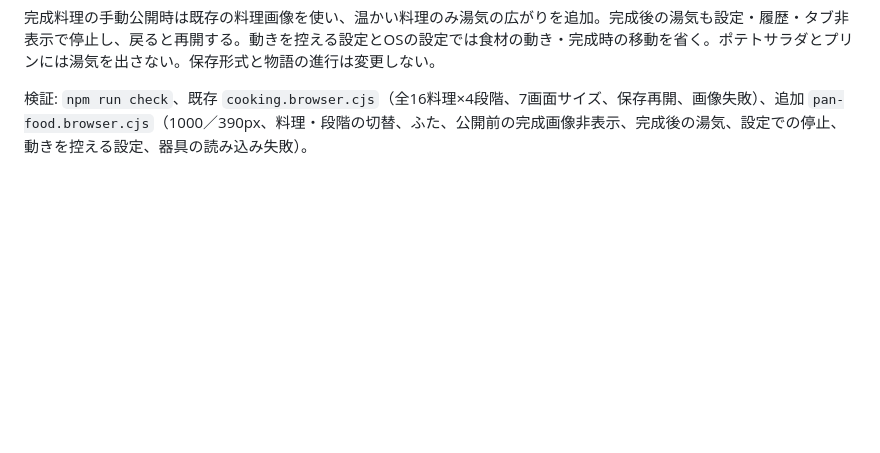
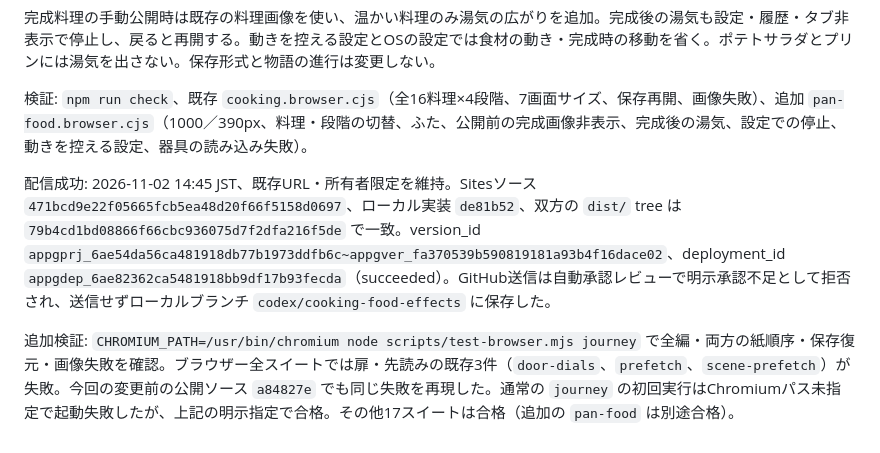
Before and after one commit to takatama/cinderellas-cooking, a Markdown page: HANDOFF.md, the part around the change. GitHub-like rendering; blank space fills up the shorter version.

Commit message:
Record cooking effects deployment and validation

```diff
--- a/HANDOFF.md
+++ b/HANDOFF.md
@@ -87,3 +87,7 @@ CHROMIUM_PATH=/usr/bin/chromium npm run test:browser
 完成料理の手動公開時は既存の料理画像を使い、温かい料理のみ湯気の広がりを追加。完成後の湯気も設定・履歴・タブ非表示で停止し、戻ると再開する。動きを控える設定とOSの設定では食材の動き・完成時の移動を省く。ポテトサラダとプリンには湯気を出さない。保存形式と物語の進行は変更しない。
 
 検証: `npm run check`、既存 `cooking.browser.cjs`（全16料理×4段階、7画面サイズ、保存再開、画像失敗）、追加 `pan-food.browser.cjs`（1000／390px、料理・段階の切替、ふた、公開前の完成画像非表示、完成後の湯気、設定での停止、動きを控える設定、器具の読み込み失敗）。
+
+配信成功: 2026-11-02 14:45 JST、既存URL・所有者限定を維持。Sitesソース `471bcd9e22f05665fcb5ea48d20f66f5158d0697`、ローカル実装 `de81b52`、双方の `dist/` tree は `79b4cd1bd08866f66cbc936075d7f2dfa216f5de` で一致。version_id `appgprj_6ae54da56ca481918db77b1973ddfb6c~appgver_fa370539b590819181a93b4f16dace02`、deployment_id `appgdep_6ae82362ca5481918bb9df17b93fecda`（succeeded）。GitHub送信は自動承認レビューで明示承認不足として拒否され、送信せずローカルブランチ `codex/cooking-food-effects` に保存した。
+
+追加検証: `CHROMIUM_PATH=/usr/bin/chromium node scripts/test-browser.mjs journey` で全編・両方の紙順序・保存復元・画像失敗を確認。ブラウザー全スイートでは扉・先読みの既存3件（`door-dials`、`prefetch`、`scene-prefetch`）が失敗。今回の変更前の公開ソース `a84827e` でも同じ失敗を再現した。通常の `journey` の初回実行はChromiumパス未指定で起動失敗したが、上記の明示指定で合格。その他17スイートは合格（追加の `pan-food` は別途合格）。
```
